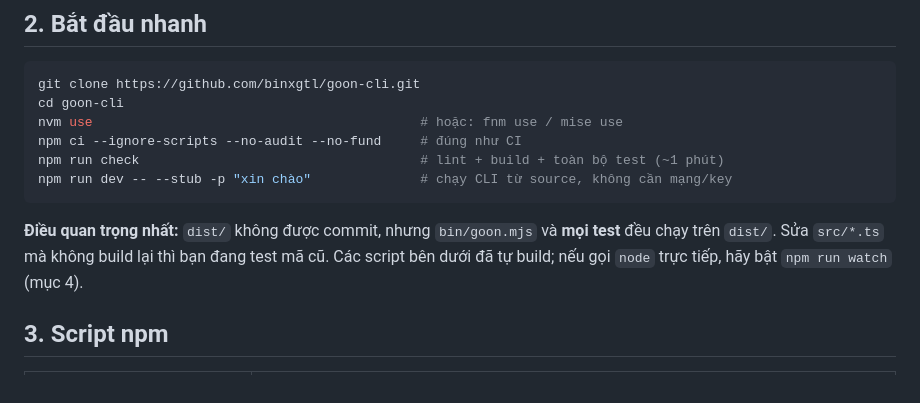
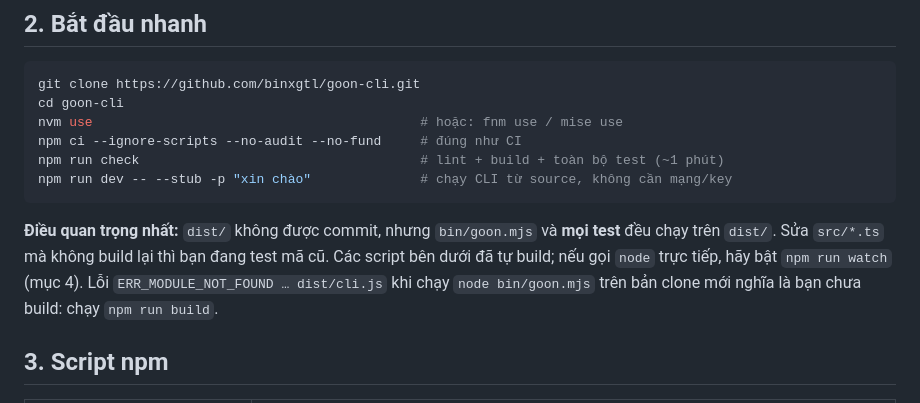
Before and after one commit to binxgtl/goon-cli, a Markdown page: CONTRIBUTING.md, the part around the change. Rendered like a GitHub page.

Commit message:
docs: explain the ERR_MODULE_NOT_FOUND dist/cli.js error in CONTRIBUTING

```diff
--- a/CONTRIBUTING.md
+++ b/CONTRIBUTING.md
@@ -28,7 +28,8 @@ npm run dev -- --stub -p "xin chào"              # chạy CLI từ source, khô
 
 **Điều quan trọng nhất:** `dist/` không được commit, nhưng `bin/goon.mjs` và **mọi test** đều chạy trên
 `dist/`. Sửa `src/*.ts` mà không build lại thì bạn đang test mã cũ. Các script bên dưới đã tự build;
-nếu gọi `node` trực tiếp, hãy bật `npm run watch` (mục 4).
+nếu gọi `node` trực tiếp, hãy bật `npm run watch` (mục 4). Lỗi `ERR_MODULE_NOT_FOUND … dist/cli.js` khi chạy
+`node bin/goon.mjs` trên bản clone mới nghĩa là bạn chưa build: chạy `npm run build`.
 
 ## 3. Script npm
 
```
